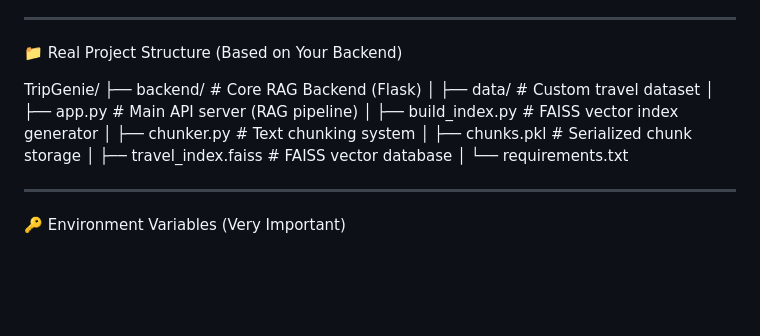
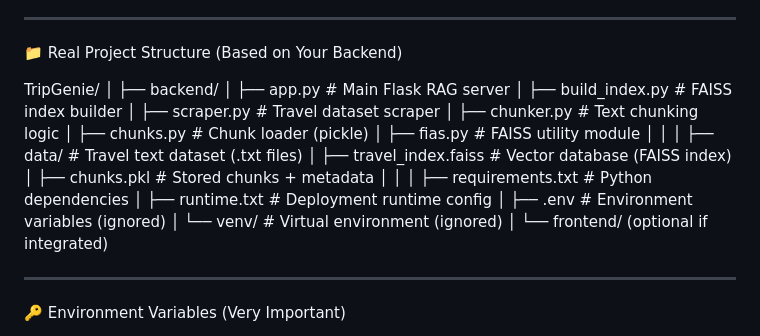
Before and after one commit to PrasadKadam-10/TripGenie, a Markdown page: README.md, the part around the change. GitHub-like rendering; blank space fills up the shorter version.

Commit message:
Revise backend structure in README
Updated project structure in README to reflect changes in backend files and organization.

```diff
--- a/README.md
+++ b/README.md
@@ -91,14 +91,25 @@ Pixel / Image API| Destination Image Fetching
 📁 Real Project Structure (Based on Your Backend)
 
 TripGenie/
-├── backend/                  # Core RAG Backend (Flask)
-│   ├── data/                 # Custom travel dataset
-│   ├── app.py                # Main API server (RAG pipeline)
-│   ├── build_index.py        # FAISS vector index generator
-│   ├── chunker.py            # Text chunking system
-│   ├── chunks.pkl            # Serialized chunk storage
-│   ├── travel_index.faiss    # FAISS vector database
-│   └── requirements.txt
+│
+├── backend/
+│   ├── app.py                # Main Flask RAG server
+│   ├── build_index.py        # FAISS index builder
+│   ├── scraper.py            # Travel dataset scraper
+│   ├── chunker.py            # Text chunking logic
+│   ├── chunks.py             # Chunk loader (pickle)
+│   ├── fias.py               # FAISS utility module
+│   │
+│   ├── data/                 # Travel text dataset (.txt files)
+│   ├── travel_index.faiss    # Vector database (FAISS index)
+│   ├── chunks.pkl            # Stored chunks + metadata
+│   │
+│   ├── requirements.txt      # Python dependencies
+│   ├── runtime.txt           # Deployment runtime config
+│   ├── .env                  # Environment variables (ignored)
+│   └── venv/                 # Virtual environment (ignored)
+│
+└── frontend/ (optional if integrated)
 
 ---
 
```
